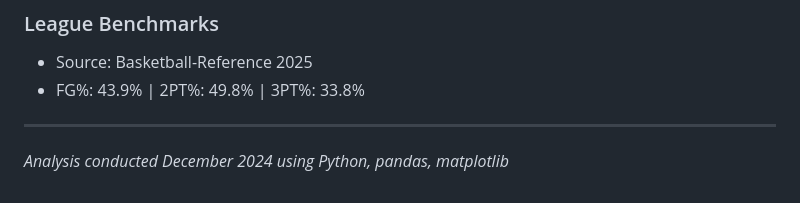
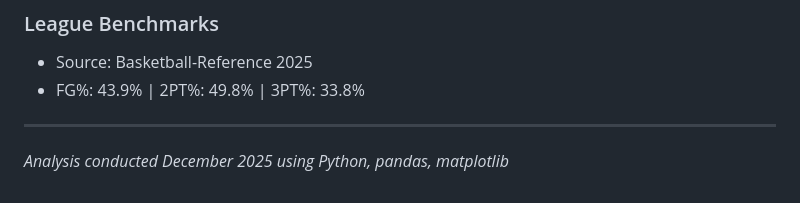
Before and after one commit to jrein44/wnba-shot-analysis, a Markdown page: INSIGHTS.md, the part around the change. Rendered like a GitHub page.

```diff
--- a/INSIGHTS.md
+++ b/INSIGHTS.md
@@ -85,4 +85,4 @@ Analysis of 1,857 real shot attempts from NY Liberty's 2025 season reveals disti
 
 ---
 
-*Analysis conducted December 2024 using Python, pandas, matplotlib*
+*Analysis conducted December 2025 using Python, pandas, matplotlib*
```
